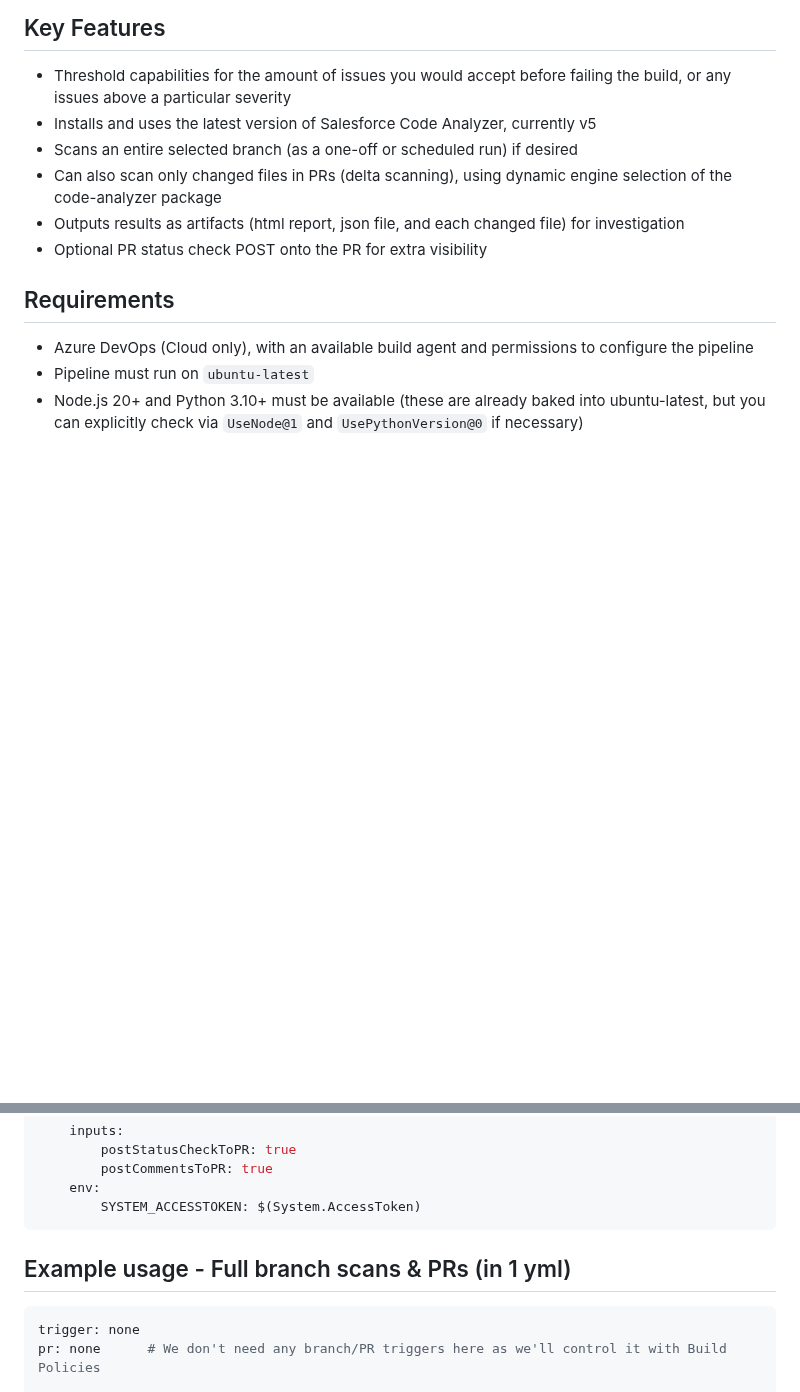
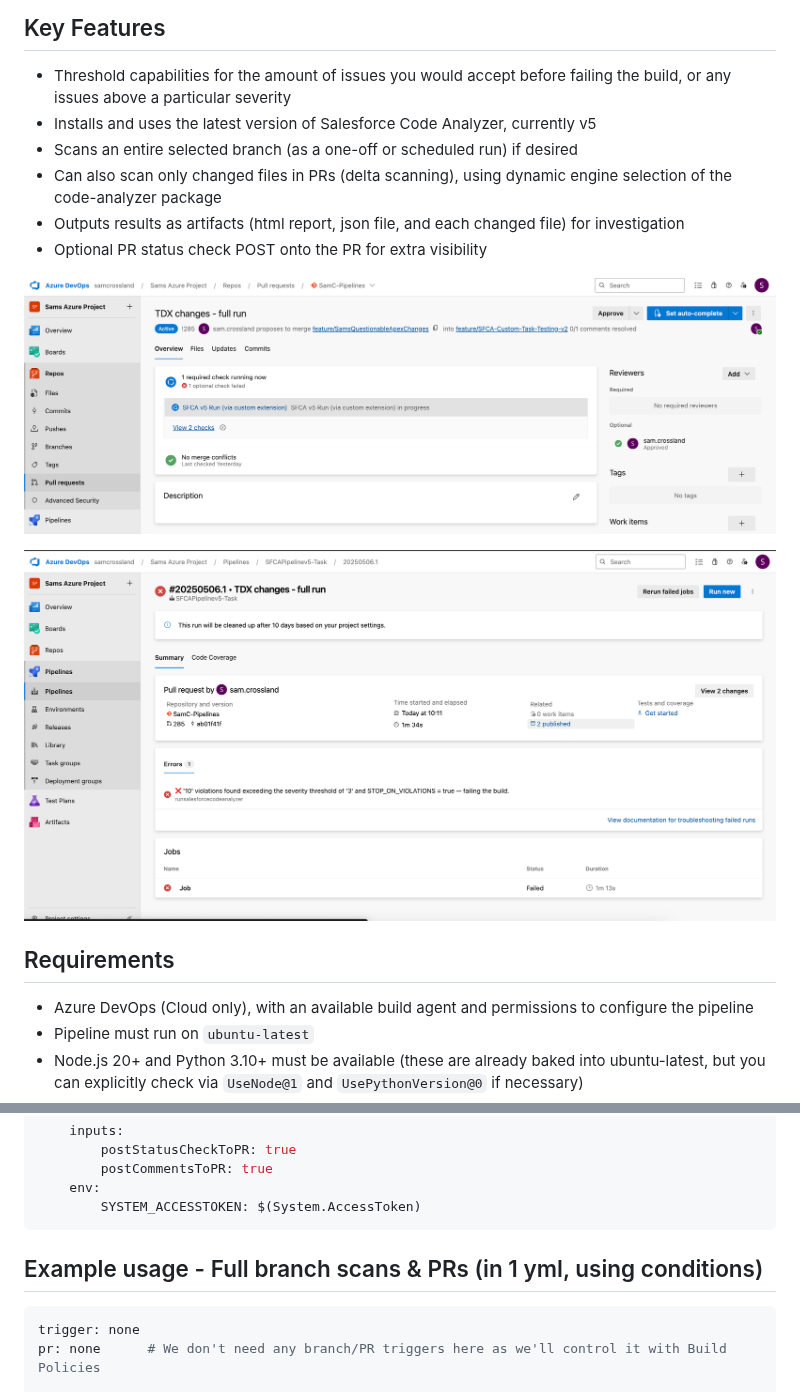
Before and after one commit to salesforcexland/SFCAIntegrations, a Markdown page: SFCAADO-CustomTasks/overview.md, 2 parts joined by grey strips. Drawn GitHub-style; pictures changed too: SFCAADO-CustomTasks/images/pipelinecomplete.png (added), SFCAADO-CustomTasks/images/pipelinerun.png (added); blank space fills up the shorter version.

````diff
--- a/SFCAADO-CustomTasks/overview.md
+++ b/SFCAADO-CustomTasks/overview.md
@@ -10,6 +10,10 @@ This extension allows you to run Salesforce Code Analyzer v5 on the changed file
 - Can also scan only changed files in PRs (delta scanning), using dynamic engine selection of the code-analyzer package
 - Outputs results as artifacts (html report, json file, and each changed file) for investigation
 - Optional PR status check POST onto the PR for extra visibility
+
+![Scan Example](images/pipelinerun.png)
+
+![Pipeline Complete](images/pipelinecomplete.png)
 
 ## Requirements
 
@@ -74,7 +78,7 @@ steps:
         SYSTEM_ACCESSTOKEN: $(System.AccessToken)
 ```
 
-## Example usage - Full branch scans & PRs (in 1 yml)
+## Example usage - Full branch scans & PRs (in 1 yml, using conditions)
 
 ```yaml
 trigger: none
````
Also changed, not shown: CHANGELOG.md (+1 -0 lines), README.md (+3 -1 lines), .github/images/pipelinesyml-fullandpr.png (added), SFCAADO-CustomTasks/images/pipelinesyml-fullandpr.png (added), 5 other files.
